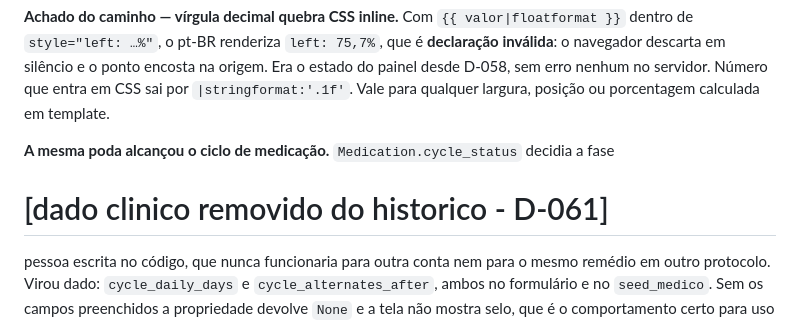
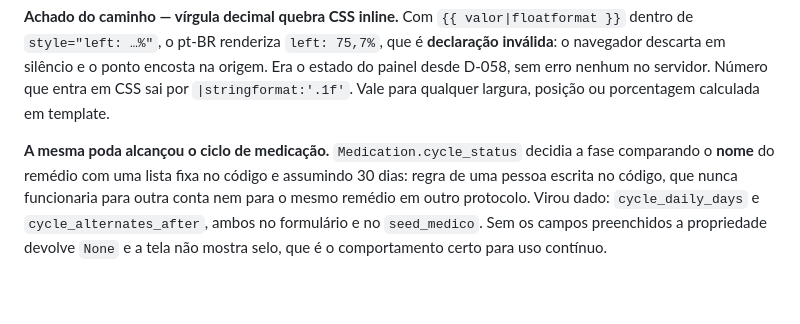
Before and after one commit to elvertoni/vitalis, a Markdown page: DECISIONS.md, the part around the change. Drawn GitHub-style; blank space fills up the shorter version.

```diff
--- a/DECISIONS.md
+++ b/DECISIONS.md
@@ -837,7 +837,7 @@ D-058, sem erro nenhum no servidor. Número que entra em CSS sai por `|stringfor
 Vale para qualquer largura, posição ou porcentagem calculada em template.
 
 **A mesma poda alcançou o ciclo de medicação.** `Medication.cycle_status` decidia a fase
-# [dado clinico removido do historico - D-061]
+comparando o **nome** do remédio com uma lista fixa no código e assumindo 30 dias: regra de uma
 pessoa escrita no código, que nunca funcionaria para outra conta nem para o mesmo remédio em
 outro protocolo. Virou dado: `cycle_daily_days` e `cycle_alternates_after`, ambos no
 formulário e no `seed_medico`. Sem os campos preenchidos a propriedade devolve `None` e a
```
Also changed, not shown: CLAUDE.md (+2 -1 lines).
